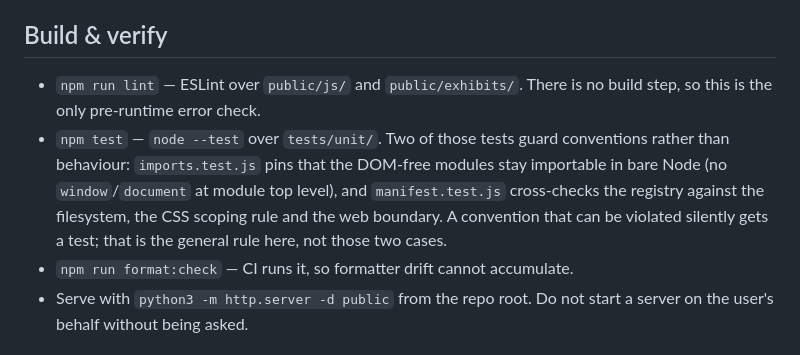
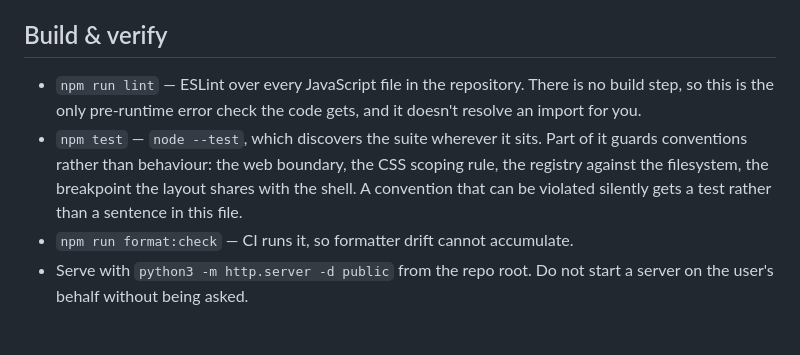
Before and after one commit to InputMuseum/inputmuseum.com, a Markdown page: CLAUDE.md, the part around the change. GitHub-like rendering.

Commit message:
Describe the checks the way the scripts run them
Lint was said to cover two directories and covers the repository; the
suite was said to run over tests/unit and is a bare discovery run that
would pick up a test written anywhere. Both descriptions restated a flag
rather than an intent, so both went stale the moment the scripts were
simplified, and the counted list of guard tests could not survive a third
being written.

```diff
--- a/CLAUDE.md
+++ b/CLAUDE.md
@@ -50,8 +50,8 @@ Design tokens live in `:root` in [public/css/01-base.css](public/css/01-base.css
 
 ## Build & verify
 
-- `npm run lint` — ESLint over `public/js/` and `public/exhibits/`. There is no build step, so this is the only pre-runtime error check.
-- `npm test` — `node --test` over `tests/unit/`. Two of those tests guard conventions rather than behaviour: `imports.test.js` pins that the DOM-free modules stay importable in bare Node (no `window`/`document` at module top level), and `manifest.test.js` cross-checks the registry against the filesystem, the CSS scoping rule and the web boundary. A convention that can be violated silently gets a test; that is the general rule here, not those two cases.
+- `npm run lint` — ESLint over every JavaScript file in the repository. There is no build step, so this is the only pre-runtime error check the code gets, and it doesn't resolve an import for you.
+- `npm test` — `node --test`, which discovers the suite wherever it sits. Part of it guards conventions rather than behaviour: the web boundary, the CSS scoping rule, the registry against the filesystem, the breakpoint the layout shares with the shell. A convention that can be violated silently gets a test rather than a sentence in this file.
 - `npm run format:check` — CI runs it, so formatter drift cannot accumulate.
 - Serve with `python3 -m http.server -d public` from the repo root. Do not start a server on the user's behalf without being asked.
 
```
